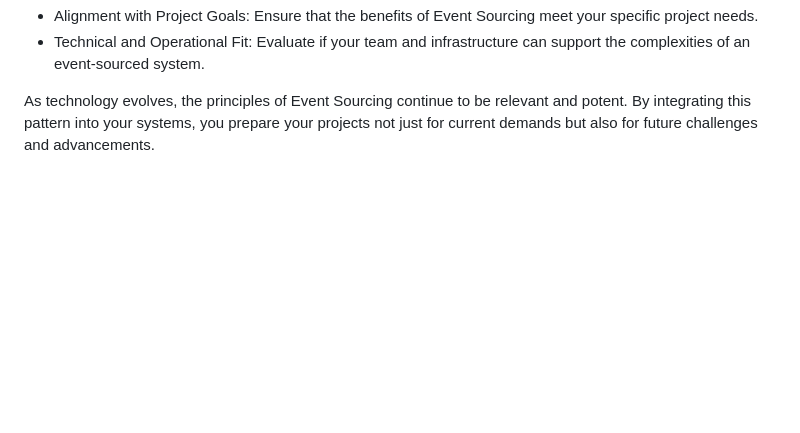
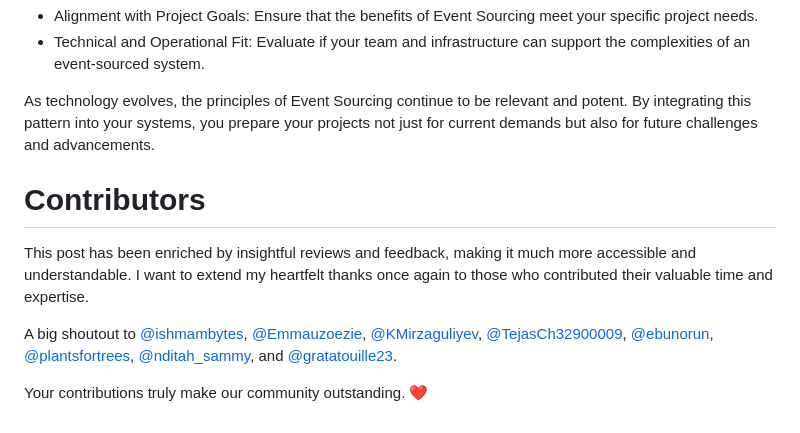
Before and after one commit to sesigl/personal-website, a Markdown page: content/event-sourcing-simplified.md, the part around the change. GitHub-like rendering; blank space fills up the shorter version.

Commit message:
Add contributors

```diff
--- a/content/event-sourcing-simplified.md
+++ b/content/event-sourcing-simplified.md
@@ -370,3 +370,16 @@ However, it's crucial to assess whether Event Sourcing aligns with your objectiv
 - Technical and Operational Fit: Evaluate if your team and infrastructure can support the complexities of an event-sourced system.
 
 As technology evolves, the principles of Event Sourcing continue to be relevant and potent. By integrating this pattern into your systems, you prepare your projects not just for current demands but also for future challenges and advancements.
+
+# Contributors
+
+This post has been enriched by insightful reviews and feedback, making it much more accessible and
+understandable. I want to extend my heartfelt thanks once again to those who contributed their
+valuable time and expertise.
+
+A big shoutout
+to [@ishmambytes](https://twitter.com/ishmambytes), [@Emmauzoezie](https://twitter.com/Emmauzoezie), [@KMirzaguliyev](https://twitter.com/KMirzaguliyev), [@TejasCh32900009](https://twitter.com/TejasCh32900009), [@ebunorun](https://twitter.com/ebunorun), [@plantsfortrees](https://twitter.com/plantsfortrees), [@nditah_sammy](https://twitter.com/nditah_sammy),
+and [@gratatouille23](https://twitter.com/gratatouille23).
+
+Your contributions truly make our
+community outstanding. ❤️
```
